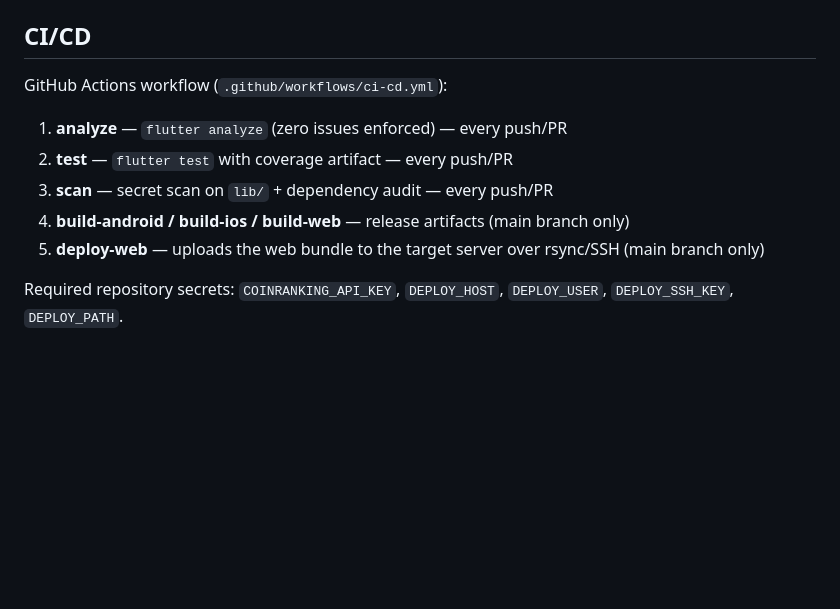
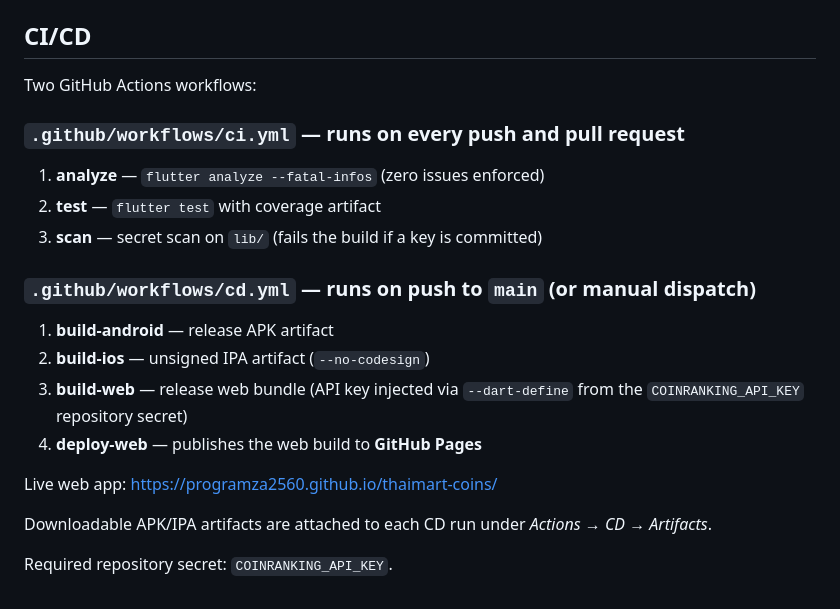
Before and after one commit to ProgramZa2560/thaimart-coins, a Markdown page: README.md, the part around the change. Drawn GitHub-style; blank space fills up the shorter version.

Commit message:
docs: update CI/CD section for GitHub Pages deployment

```diff
--- a/README.md
+++ b/README.md
@@ -117,13 +117,23 @@ flutter test
 
 ## CI/CD
 
-GitHub Actions workflow (`.github/workflows/ci-cd.yml`):
+Two GitHub Actions workflows:
 
-1. **analyze** — `flutter analyze` (zero issues enforced) — every push/PR
-2. **test** — `flutter test` with coverage artifact — every push/PR
-3. **scan** — secret scan on `lib/` + dependency audit — every push/PR
-4. **build-android / build-ios / build-web** — release artifacts (main branch only)
-5. **deploy-web** — uploads the web bundle to the target server over rsync/SSH (main branch only)
+### `.github/workflows/ci.yml` — runs on every push and pull request
+1. **analyze** — `flutter analyze --fatal-infos` (zero issues enforced)
+2. **test** — `flutter test` with coverage artifact
+3. **scan** — secret scan on `lib/` (fails the build if a key is committed)
 
-Required repository secrets: `COINRANKING_API_KEY`, `DEPLOY_HOST`,
-`DEPLOY_USER`, `DEPLOY_SSH_KEY`, `DEPLOY_PATH`.
+### `.github/workflows/cd.yml` — runs on push to `main` (or manual dispatch)
+1. **build-android** — release APK artifact
+2. **build-ios** — unsigned IPA artifact (`--no-codesign`)
+3. **build-web** — release web bundle (API key injected via `--dart-define`
+   from the `COINRANKING_API_KEY` repository secret)
+4. **deploy-web** — publishes the web build to **GitHub Pages**
+
+Live web app: https://programza2560.github.io/thaimart-coins/
+
+Downloadable APK/IPA artifacts are attached to each CD run under
+*Actions → CD → Artifacts*.
+
+Required repository secret: `COINRANKING_API_KEY`.
```
